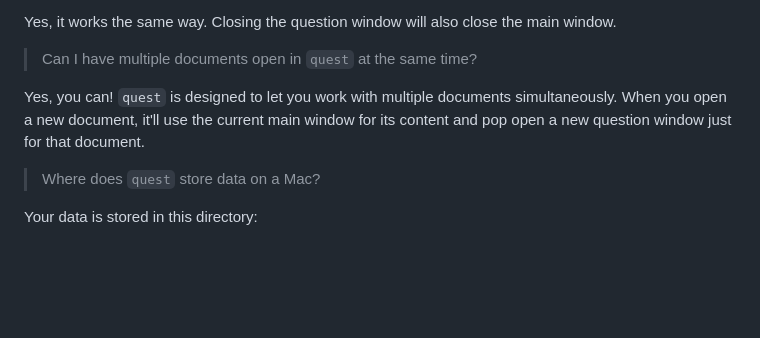
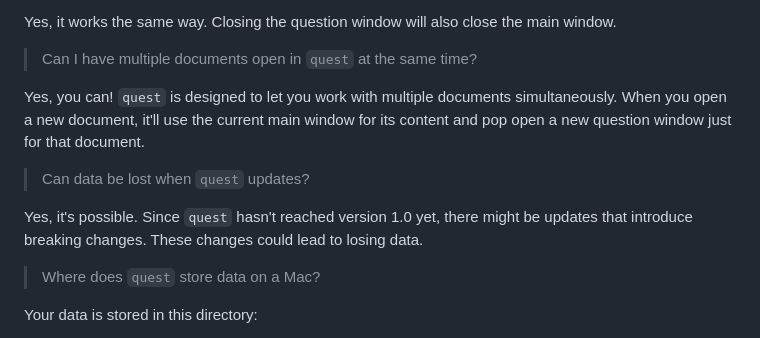
Before and after one commit to 8ta4/quest, a Markdown page: README.md, the part around the change. Drawn GitHub-style; blank space fills up the shorter version.

Commit message:
Update README with information on data loss risk

```diff
--- a/README.md
+++ b/README.md
@@ -109,6 +109,10 @@ Yes, it works the same way. Closing the question window will also close the main
 
 Yes, you can! `quest` is designed to let you work with multiple documents simultaneously. When you open a new document, it'll use the current main window for its content and pop open a new question window just for that document.
 
+> Can data be lost when `quest` updates?
+
+Yes, it's possible. Since `quest` hasn't reached version 1.0 yet, there might be updates that introduce breaking changes. These changes could lead to losing data.
+
 > Where does `quest` store data on a Mac?
 
 Your data is stored in this directory:
```
